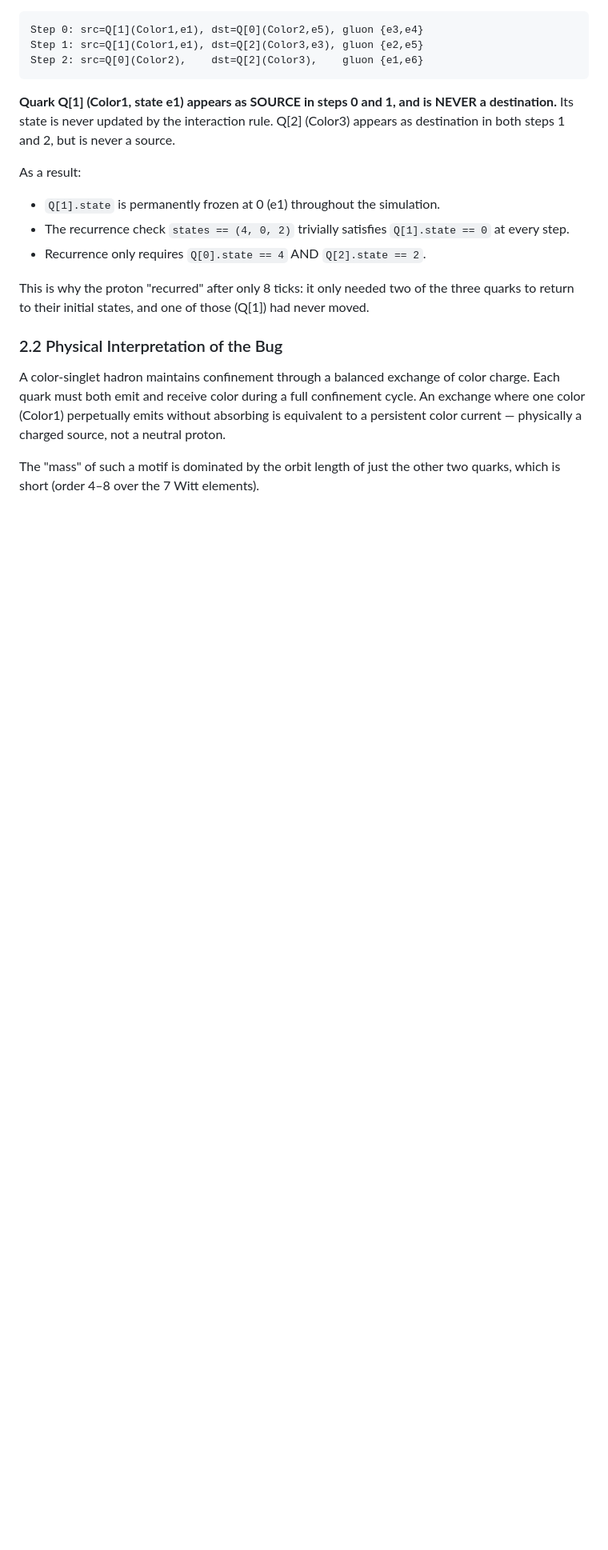
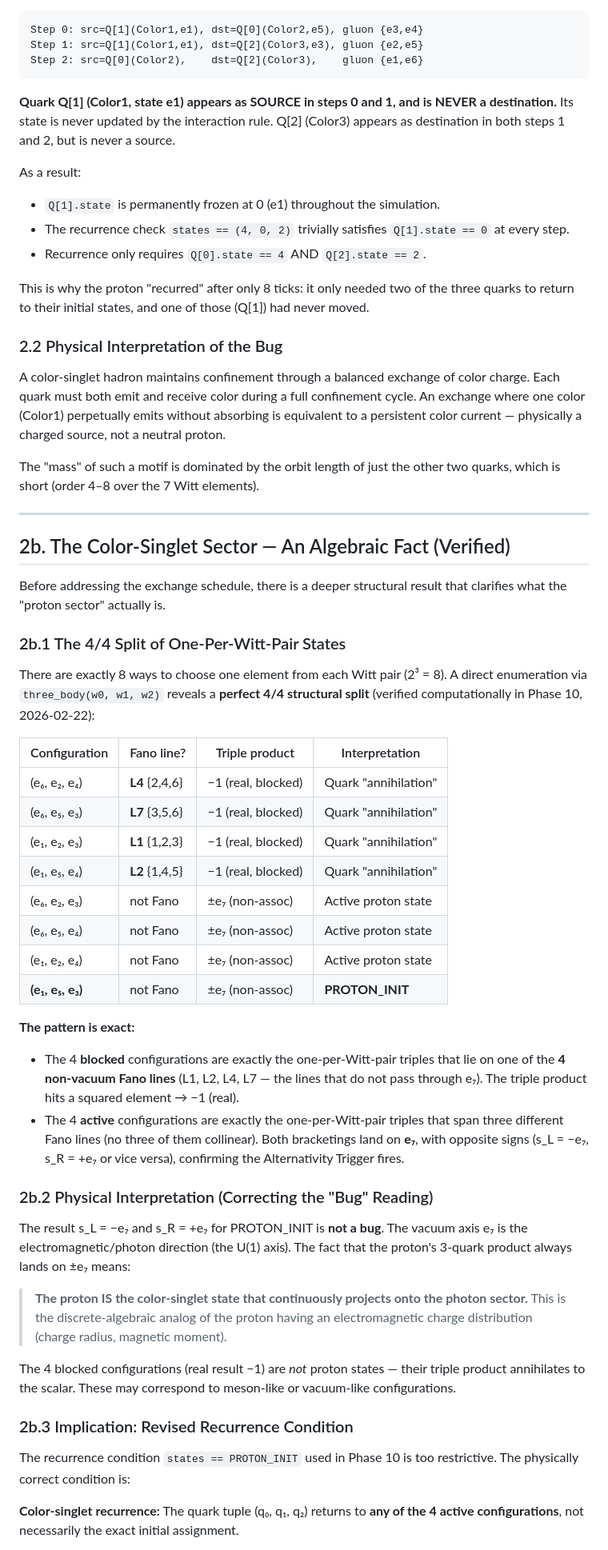
Before and after one commit to Pandaemonium/CausalOctonionGraph, a Markdown page: rfc/RFC-009_Spinor_Representations_and_Triality_Overhead.md, the part around one of its changes. Shown at 80% size. Drawn GitHub-style; blank space fills up the shorter version.

Commit message:
RFC-009: Add §2b — the 4/4 color-singlet sector (verified algebraic fact)
Computationally verified that the 8 one-per-Witt-pair 3-quark configurations
split exactly 4/4:
  4 blocked: lie on non-vacuum Fano lines L1,L2,L4,L7 -> triple product = -1
  4 active:  non-collinear -> BOTH bracketings land on +-e7 (non-associative)

PROTON_INIT (e1,e5,e3) is one of the 4 active states.

Key conclusions:
  - e7 projection is NOT a bug: it is the color-singlet radiation condition
  - The proton sector is exactly these 4 active states
  - Recurrence condition should be 'return to any active config' not exact tuple
  - Sign ambiguity (+e7 vs -e7) is an open modeling question

Added open questions 7.7-7.9 about revised recurrence condition, sign
tracking, and orbit structure of the 4-state sector.

Co-Authored-By: Claude Sonnet 4.6 <noreply@anthropic.com>

```diff
--- a/rfc/RFC-009_Spinor_Representations_and_Triality_Overhead.md
+++ b/rfc/RFC-009_Spinor_Representations_and_Triality_Overhead.md
@@ -72,3 +72,59 @@ a charged source, not a neutral proton.
 
 The "mass" of such a motif is dominated by the orbit length of just the
 other two quarks, which is short (order 4–8 over the 7 Witt elements).
+
+---
+
+## 2b. The Color-Singlet Sector — An Algebraic Fact (Verified)
+
+Before addressing the exchange schedule, there is a deeper structural result
+that clarifies what the "proton sector" actually is.
+
+### 2b.1 The 4/4 Split of One-Per-Witt-Pair States
+
+There are exactly 8 ways to choose one element from each Witt pair (2³ = 8).
+A direct enumeration via `three_body(w0, w1, w2)` reveals a **perfect 4/4
+structural split** (verified computationally in Phase 10, 2026-02-22):
+
+| Configuration | Fano line? | Triple product | Interpretation |
+|--------------|-----------|---------------|---------------|
+| (e₆, e₂, e₄) | **L4** {2,4,6} | −1 (real, blocked) | Quark "annihilation" |
+| (e₆, e₅, e₃) | **L7** {3,5,6} | −1 (real, blocked) | Quark "annihilation" |
+| (e₁, e₂, e₃) | **L1** {1,2,3} | −1 (real, blocked) | Quark "annihilation" |
+| (e₁, e₅, e₄) | **L2** {1,4,5} | −1 (real, blocked) | Quark "annihilation" |
+| (e₆, e₂, e₃) | not Fano | ±e₇ (non-assoc) | Active proton state |
+| (e₆, e₅, e₄) | not Fano | ±e₇ (non-assoc) | Active proton state |
+| (e₁, e₂, e₄) | not Fano | ±e₇ (non-assoc) | Active proton state |
+| **(e₁, e₅, e₃)** | not Fano | ±e₇ (non-assoc) | **PROTON_INIT** |
+
+**The pattern is exact:**
+- The 4 **blocked** configurations are exactly the one-per-Witt-pair triples that
+  lie on one of the **4 non-vacuum Fano lines** (L1, L2, L4, L7 — the lines that
+  do not pass through e₇). The triple product hits a squared element → −1 (real).
+- The 4 **active** configurations are exactly the one-per-Witt-pair triples that
+  span three different Fano lines (no three of them collinear). Both bracketings
+  land on **e₇**, with opposite signs (s_L = −e₇, s_R = +e₇ or vice versa),
+  confirming the Alternativity Trigger fires.
+
+### 2b.2 Physical Interpretation (Correcting the "Bug" Reading)
+
+The result s_L = −e₇ and s_R = +e₇ for PROTON_INIT is **not a bug**.
+The vacuum axis e₇ is the electromagnetic/photon direction (the U(1) axis).
+The fact that the proton's 3-quark product always lands on ±e₇ means:
+
+> **The proton IS the color-singlet state that continuously projects onto the
+> photon sector.** This is the discrete-algebraic analog of the proton having
+> an electromagnetic charge distribution (charge radius, magnetic moment).
+
+The 4 blocked configurations (real result −1) are *not* proton states —
+their triple product annihilates to the scalar. These may correspond to
+meson-like or vacuum-like configurations.
+
+### 2b.3 Implication: Revised Recurrence Condition
+
+The recurrence condition `states == PROTON_INIT` used in Phase 10 is too
+restrictive. The physically correct condition is:
+
+**Color-singlet recurrence:** The quark tuple (q₀, q₁, q₂) returns to **any
+of the 4 active configurations**, not necessarily the exact initial assignment.
+
```
Also changed, not shown: other parts of rfc/RFC-009_Spinor_Representations_and_Triality_Overhead.md (+21 -0 lines).
